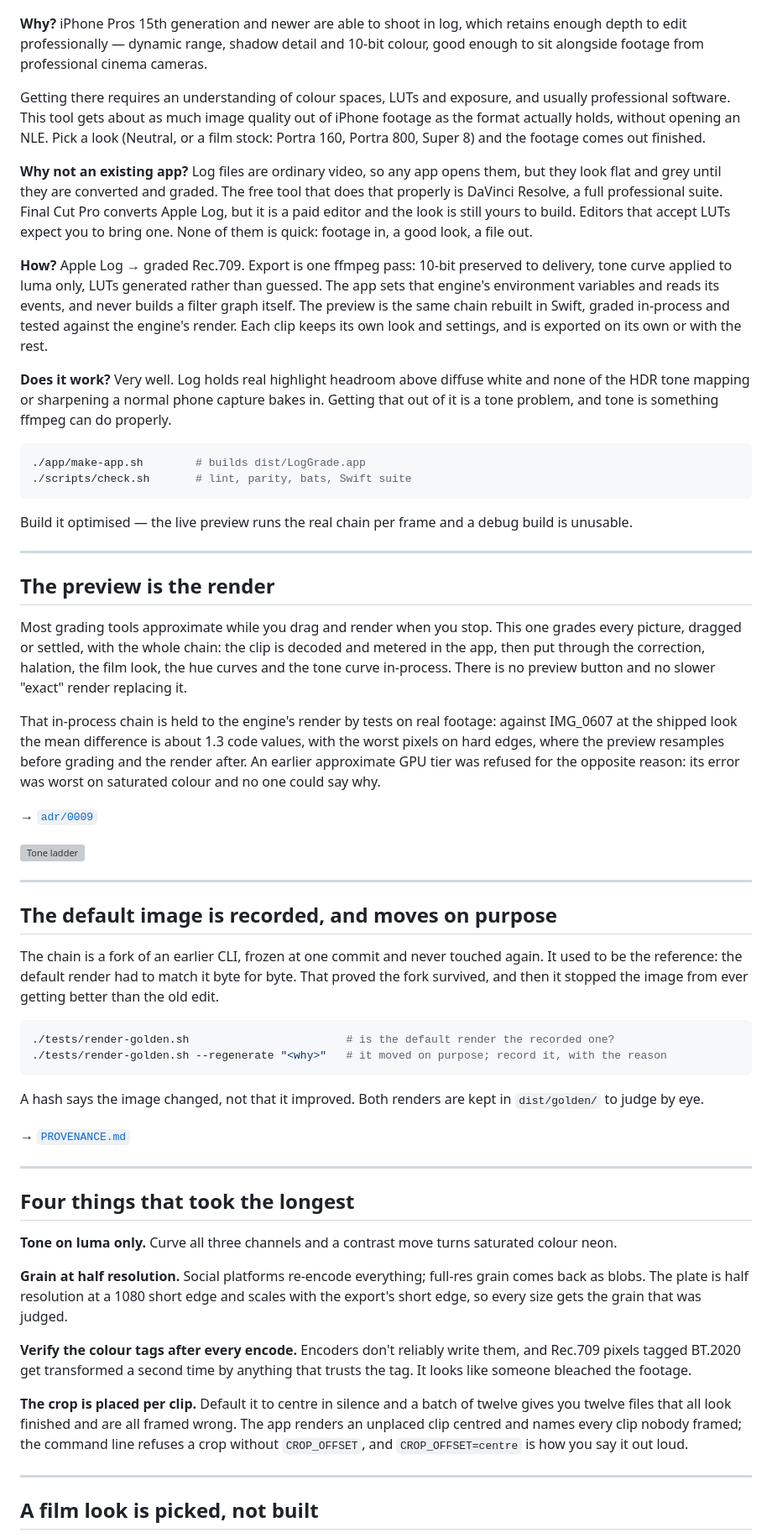
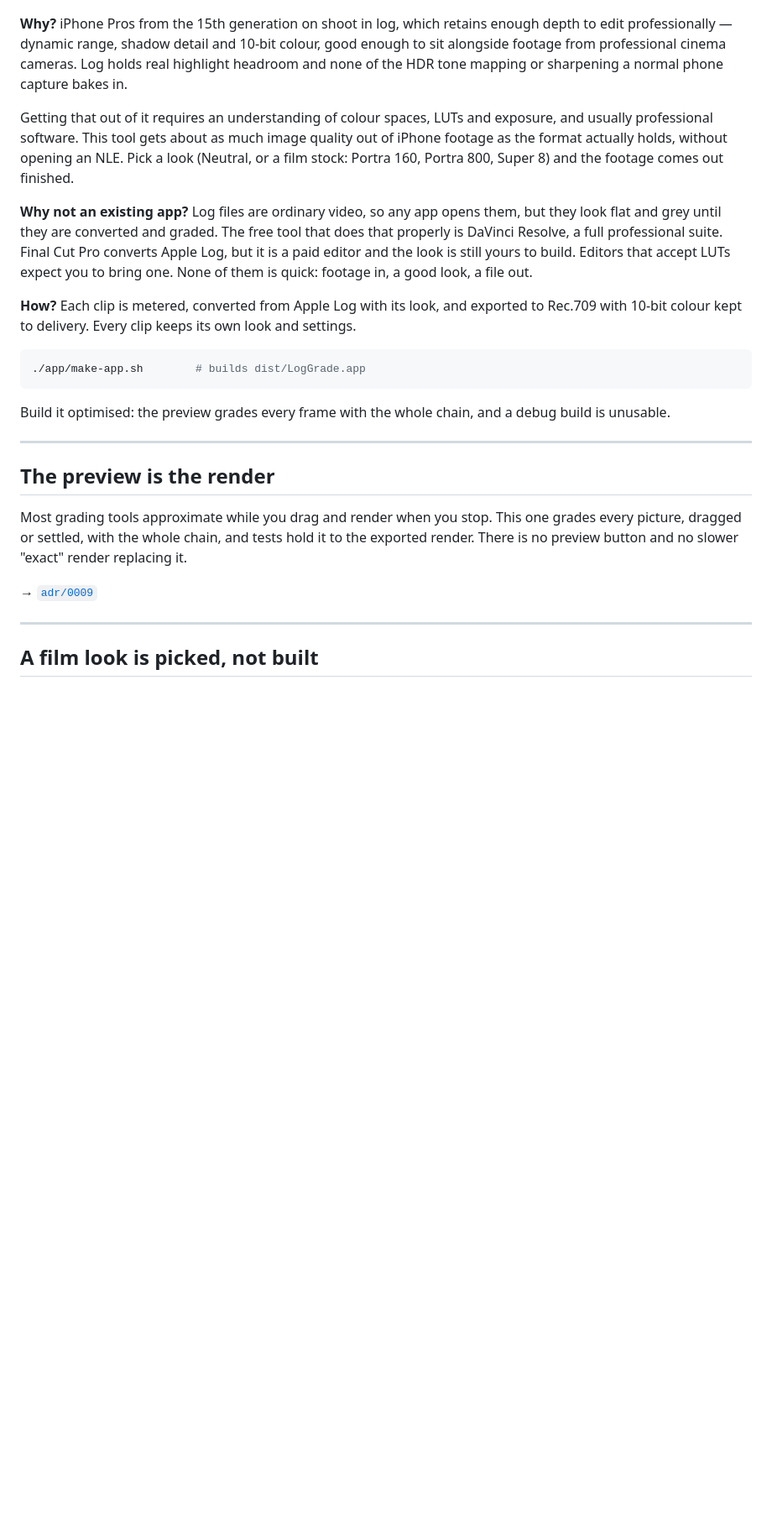
Before and after one commit to moritzsalla/LogGrade-macOS, a Markdown page: README.md, the part around one of its changes. Shown at 84% size. Rendered like a GitHub page; blank space fills up the shorter version; grey boxes are pictures that could not be loaded.

````diff
--- a/README.md
+++ b/README.md
@@ -5,11 +4,12 @@ product.**
 
 ![LogGrade](docs/app.png)
 
-**Why?** iPhone Pros 15th generation and newer are able to shoot in log, which retains enough depth
-to edit professionally — dynamic range, shadow detail and 10-bit colour, good enough to sit
-alongside footage from professional cinema cameras.
+**Why?** iPhone Pros from the 15th generation on shoot in log, which retains enough depth to edit
+professionally — dynamic range, shadow detail and 10-bit colour, good enough to sit alongside
+footage from professional cinema cameras. Log holds real highlight headroom and none of the HDR
+tone mapping or sharpening a normal phone capture bakes in.
 
-Getting there requires an understanding of colour spaces, LUTs and exposure, and usually
+Getting that out of it requires an understanding of colour spaces, LUTs and exposure, and usually
 professional software. This tool gets about as much image quality out of iPhone footage as the
 format actually holds, without opening an NLE. Pick a look (Neutral, or a film stock: Portra 160,
 Portra 800, Super 8) and the footage comes out finished.
@@ -20,78 +20,25 @@ DaVinci Resolve, a full professional suite. Final Cut Pro converts Apple Log, bu
 editor and the look is still yours to build. Editors that accept LUTs expect you to bring one. None
 of them is quick: footage in, a good look, a file out.
 
-**How?** Apple Log → graded Rec.709. Export is one ffmpeg pass: 10-bit preserved to delivery, tone
-curve applied to luma only, LUTs generated rather than guessed. The app sets that engine's
-environment variables and reads its events, and never builds a filter graph itself. The preview is
-the same chain rebuilt in Swift, graded in-process and tested against the engine's render. Each clip
-keeps its own look and settings, and is exported on its own or with the rest.
-
-**Does it work?** Very well. Log holds real highlight headroom above diffuse white and none of the
-HDR tone mapping or sharpening a normal phone capture bakes in. Getting that out of it is a tone
-problem, and tone is something ffmpeg can do properly.
+**How?** Each clip is metered, converted from Apple Log with its look, and exported to Rec.709 with
+10-bit colour kept to delivery. Every clip keeps its own look and settings.
 
 ```sh
 ./app/make-app.sh        # builds dist/LogGrade.app
-./scripts/check.sh       # lint, parity, bats, Swift suite
 ```
 
-Build it optimised — the live preview runs the real chain per frame and a debug build is unusable.
+Build it optimised: the preview grades every frame with the whole chain, and a debug build is
+unusable.
 
 ---
 
 ## The preview is the render
 
 Most grading tools approximate while you drag and render when you stop. This one grades every
-picture, dragged or settled, with the whole chain: the clip is decoded and metered in the app, then
-put through the correction, halation, the film look, the hue curves and the tone curve in-process.
-There is no preview button and no slower "exact" render replacing it.
-
-That in-process chain is held to the engine's render by tests on real footage: against IMG_0607 at
-the shipped look the mean difference is about 1.3 code values, with the worst pixels on hard edges,
-where the preview resamples before grading and the render after. An earlier approximate GPU tier
-was refused for the opposite reason: its error was worst on saturated colour and no one could say
-why.
+picture, dragged or settled, with the whole chain, and tests hold it to the exported render. There
+is no preview button and no slower "exact" render replacing it.
 
 → [`adr/0009`](docs/adr/0009_THE_PREVIEW_STAYS_EXACT_UNTIL_THE_DIVERGENCE_IS_EXPLAINED.md)
-
-![Tone ladder](docs/grade-ladder-tone.png)
-
----
-
-## The default image is recorded, and moves on purpose
-
-The chain is a fork of an earlier CLI, frozen at one commit and never touched again. It used to be the
-reference: the default render had to match it byte for byte. That proved the fork survived, and then
-it stopped the image from ever getting better than the old edit.
-
-```sh
-./tests/render-golden.sh                        # is the default render the recorded one?
-./tests/render-golden.sh --regenerate "<why>"   # it moved on purpose; record it, with the reason
-```
-
-A hash says the image changed, not that it improved. Both renders are kept in `dist/golden/` to judge
-by eye.
-
-→ [`PROVENANCE.md`](PROVENANCE.md)
-
----
-
-## Four things that took the longest
-
-**Tone on luma only.** Curve all three channels and a contrast move turns saturated colour neon.
-
-**Grain at half resolution.** Social platforms re-encode everything; full-res grain comes back as
-blobs. The plate is half resolution at a 1080 short edge and scales with the export's short edge,
-so every size gets the grain that was judged.
-
-**Verify the colour tags after every encode.** Encoders don't reliably write them, and Rec.709
-pixels tagged BT.2020 get transformed a second time by anything that trusts the tag. It looks like
-someone bleached the footage.
-
-**The crop is placed per clip.** Default it to centre in silence and a batch of twelve gives you
-twelve files that all look finished and are all framed wrong. The app renders an unplaced clip
-centred and names every clip nobody framed; the command line refuses a crop without
-`CROP_OFFSET`, and `CROP_OFFSET=centre` is how you say it out loud.
 
 ---
 
````
Also changed, not shown: other parts of README.md (+30 -33 lines).
